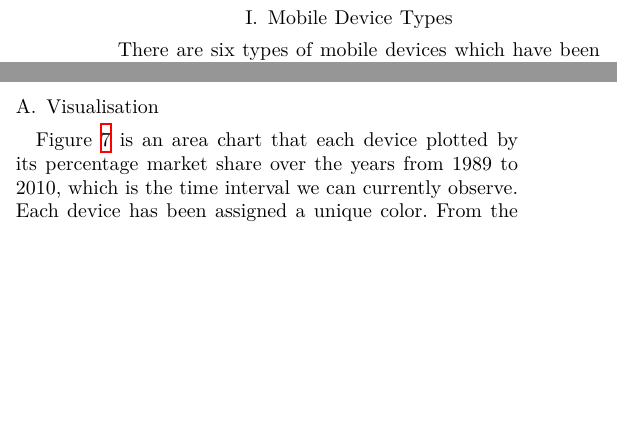
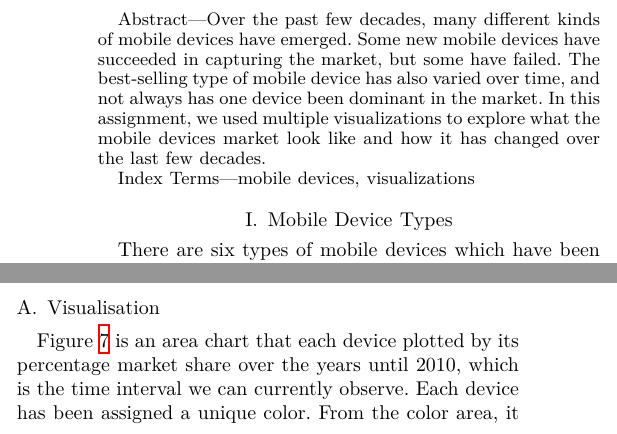
Before and after one commit to sashajenner-uni/comp5048-a2, a LaTeX paper (report/conference_101719.tex): two parts of the columns of pages 1 and 4 of 5, joined at a grey line, cut at the place of the change, the shorter picture padded with empty space. Compiled offline with XeLaTeX.

Commit message:
huayue changes

```diff
--- a/report/conference_101719.tex
+++ b/report/conference_101719.tex
@@ -32,12 +32,13 @@
 
 \maketitle
 
-%\begin{abstract}
-%\end{abstract}
+\begin{abstract}
+Over the past few decades, many different kinds of mobile devices have emerged. Some new mobile devices have succeeded in capturing the market, but some have failed. The best-selling type of mobile device has also varied over time, and not always has one device been dominant in the market. In this assignment, we used multiple visualizations to explore what the mobile devices market look like and how it has changed over the last few decades.
+\end{abstract}
 
-%\begin{IEEEkeywords}
-%component, formatting, style, styling, insert
-%\end{IEEEkeywords}
+\begin{IEEEkeywords}
+mobile devices, visualizations
+\end{IEEEkeywords}
 
 \section{Mobile Device Types}
 %What types of mobile devices have been introduced between 1989 and 2013? Can you visually find common characteristics/features to define types of mobile devices?
@@ -311,7 +312,7 @@ By looking at the line graph in Figure \ref{fig:pixel}, it can be seen that from
 %Interactive Visualization (or multiple visualizations) allows you to “see” the pieces of information that lead to the answers to the above three questions 1-A/B/C.
 
 \subsection{Visualisation}
-Figure \ref{fig:market-2010} is an area chart that each device plotted by its percentage market share over the years from 1989 to 2010, which is the time interval we can currently observe. Each device has been assigned a unique color. From the color area, it can be seen that it is the market share of mobile devices in different years. Thus, the share of mobile devices in different categories for each year and how the share of different mobile devices has changed over time can be easily visualized.
+Figure \ref{fig:market-2010} is an area chart that each device plotted by its percentage market share over the years until 2010, which is the time interval we can currently observe. Each device has been assigned a unique color. From the color area, it can be seen that it is the market share of mobile devices in different years. Thus, the share of mobile devices in different categories for each year and how the share of different mobile devices has changed over time can be easily visualized.
 
 Figure \ref{fig:pixel} is a composite plot consisting of two subplots. One is an area chart of the market share of different types of mobile devices across years just like Figure \ref{fig:market-2010}, the other one is a line graph that shows a linear trend of the average pixel density/ width ratio of devices versus the year of mobile device release. The line graph could show the relationship more clearly, enhance the visualization, and help us to make further predictions.
 
```
Also changed, not shown: Visualisations/C/Market share 2010.PNG (added), Visualisations/C/Market share 2010.png (deleted).
